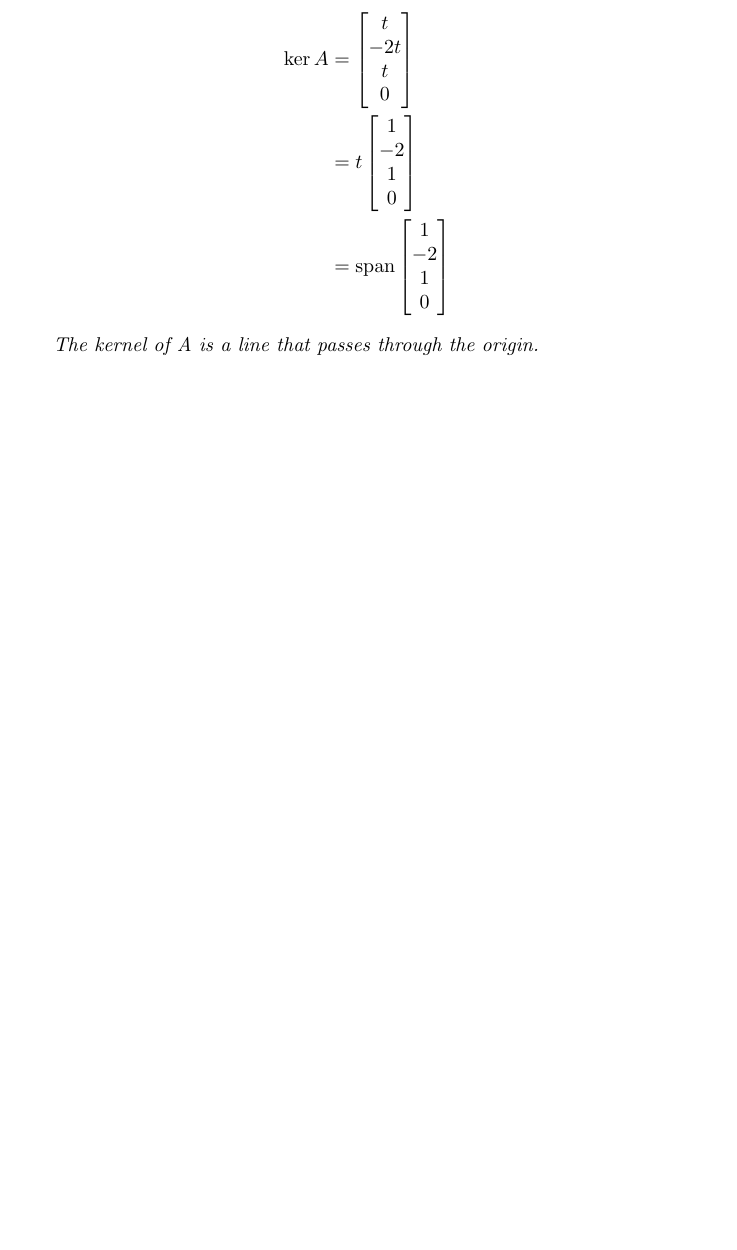
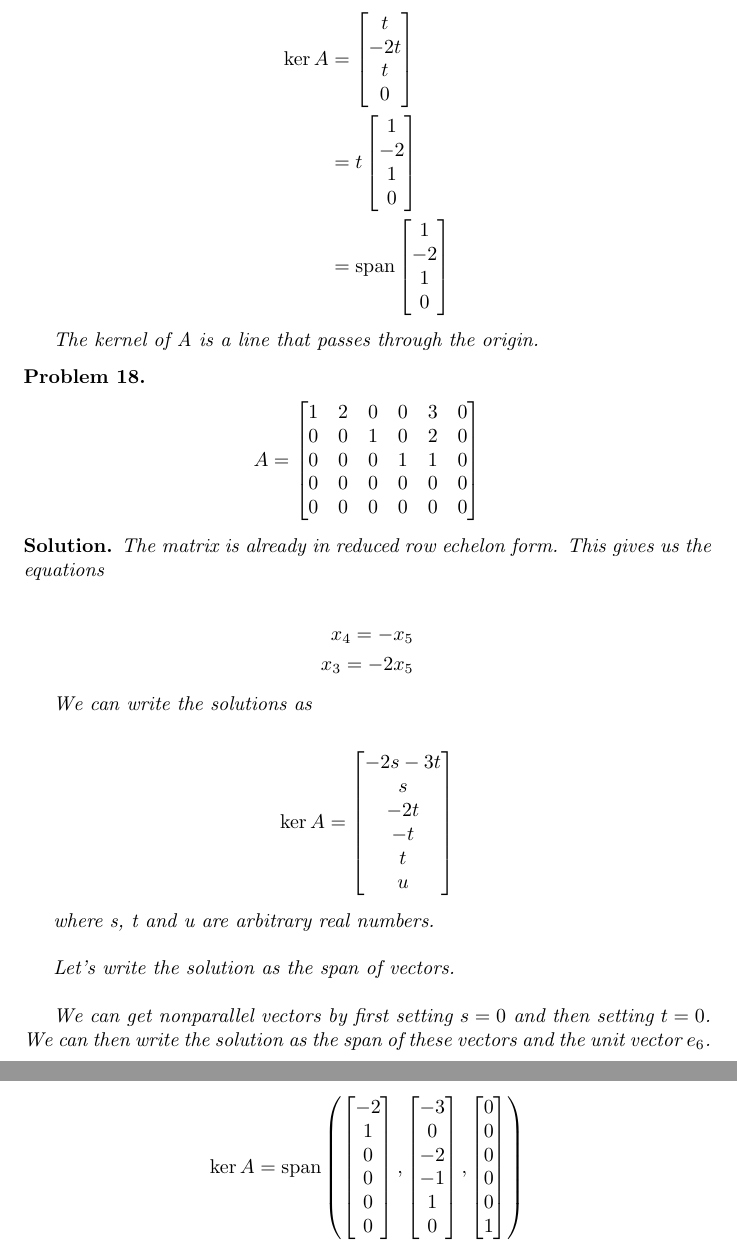
Before and after one commit to ataylor89/LinearAlgebraWithApplications, a LaTeX document (ch3sec1.tex): part of page 16 of 16 before the commit and two parts of pages 16 and 17 of 17 after it, the two joined at a grey line, cut so that both start at the same text, the shorter picture padded with empty space. Compiled offline with pdfLaTeX.

Commit message:
Adding a kernel problem

```diff
--- a/ch3sec1.tex
+++ b/ch3sec1.tex
@@ -582,6 +582,46 @@ The kernel of A is a line that passes through the origin.
 
 \end{solution}
 
+\begin{problem}
+\begin{align*}
+A = \begin{bmatrix}1 & 2 & 0 & 0 & 3 & 0 \\ 0 & 0 & 1 & 0 & 2 & 0 \\ 0 & 0 & 0 & 1 & 1 & 0 \\ 0 & 0 & 0 & 0 & 0 & 0 \\ 0 & 0 & 0 & 0 & 0 & 0 \end{bmatrix}
+\end{align*}
+\end{problem}
 
+\begin{solution}
+The matrix is already in reduced row echelon form. This gives us the equations
+
+\begin{align*}
+x_{4} = -x_{5} \\
+x_{3} = -2x_{5}
+\end{align*}
+
+We can write the solutions as
+
+\begin{align*}
+\ker A = \begin{bmatrix}
+-2s - 3t \\ s \\ -2t \\ -t \\ t \\ u
+\end{bmatrix}
+\end{align*}
+
+where s, t and u are arbitrary real numbers. \\
+
+Let's write the solution as the span of vectors. \\
+
+We can get nonparallel vectors by first setting $s = 0$ and then setting $t = 0$. We can then write the solution as the span of these vectors and the unit vector $e_{6}$. \\
+
+\begin{align*}
+\ker A = \Span \left(
+\begin{bmatrix}
+-2 \\ 1 \\ 0 \\ 0 \\ 0 \\ 0
+\end{bmatrix},
+\begin{bmatrix}
+-3 \\ 0 \\ -2 \\ -1 \\ 1 \\ 0
+\end{bmatrix},
+\begin{bmatrix}
+0 \\ 0 \\ 0 \\ 0 \\ 0 \\ 1
+\end{bmatrix} \right)
+\end{align*}
+\end{solution}
 
 \end{document}
```
Also changed, not shown: ch3sec1.pdf.
